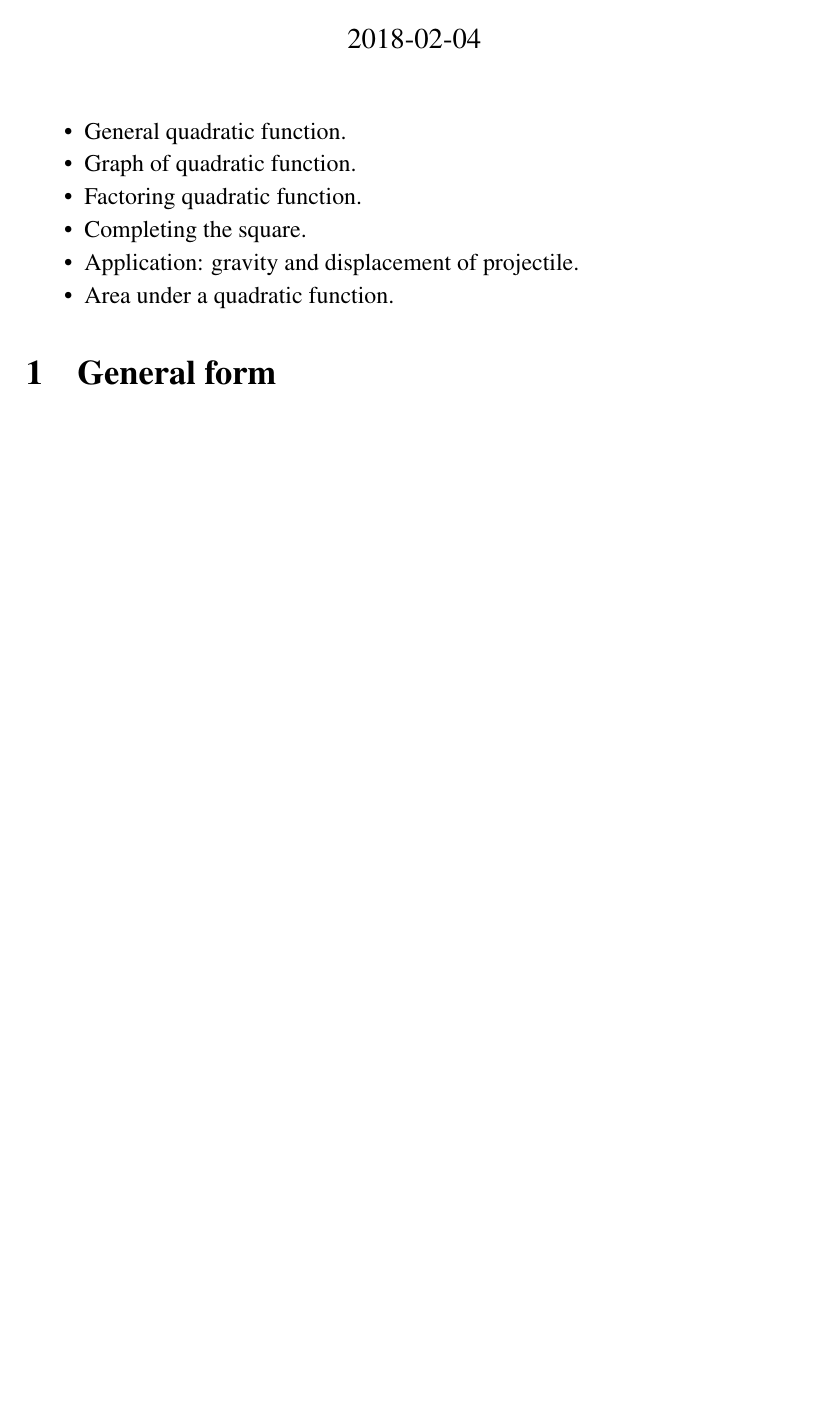
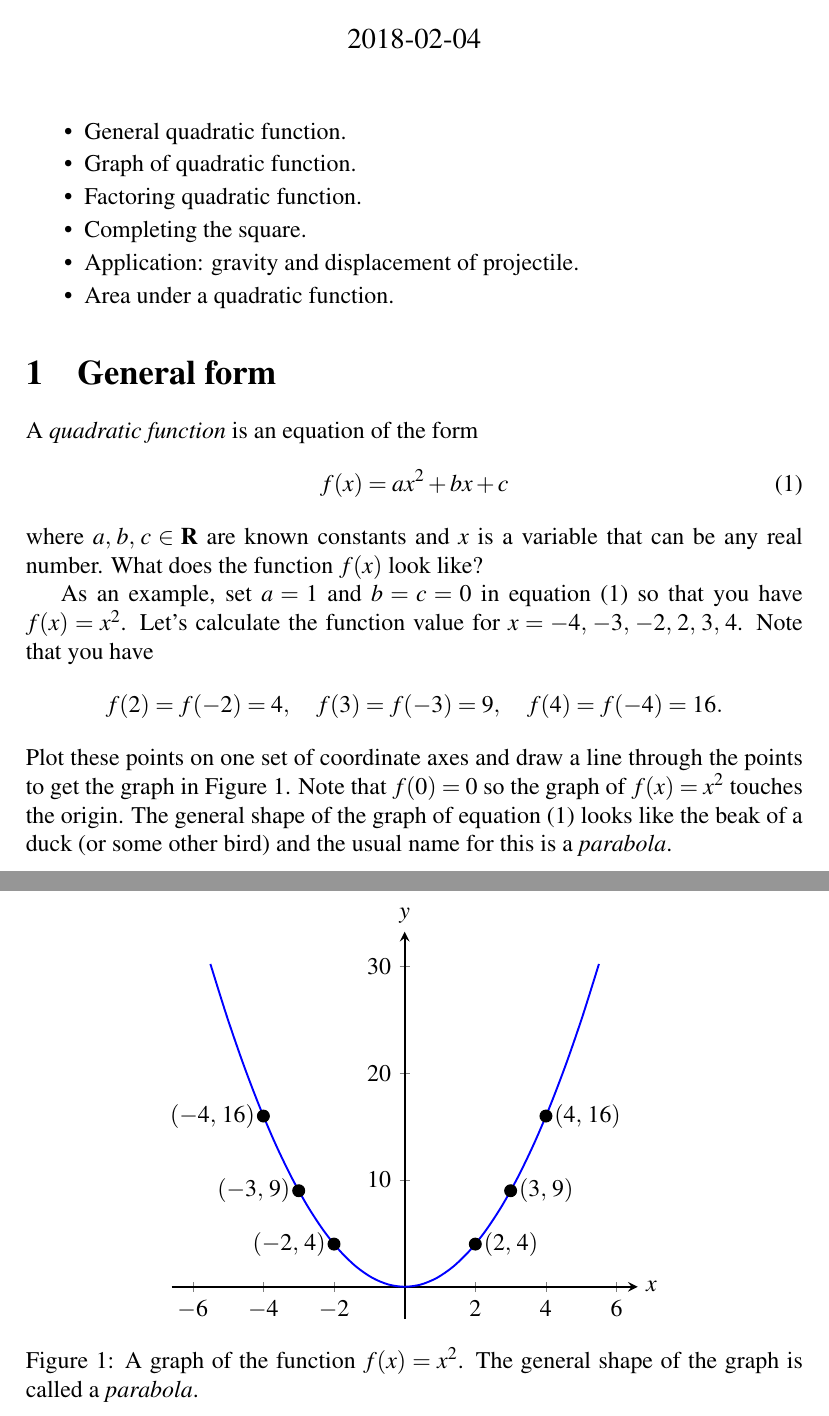
Before and after one commit to mvngu/hsnote, a LaTeX document (07_quadratic.tex): part of the page before the commit and two parts of pages 1 and 2 of 2 after it, the two joined at a grey line, cut so that both start at the same text, the shorter picture padded with empty space. Compiled offline with pdfLaTeX.

Commit message:
General form of quadratic function.

```diff
--- a/07_quadratic.tex
+++ b/07_quadratic.tex
@@ -32,4 +32,49 @@
 
 \section{General form}
 
+A \emph{quadratic function} is an equation of the form
+%%
+\begin{equation}
+\label{eqn:general_quadratic_function}
+f(x)
+=
+ax^2 + bx + c
+\end{equation}
+%%
+where $\triple{a}{b}{c} \in \RR$ are known constants and $x$ is a
+variable that can be any real number.  What does the function $f(x)$
+look like?
+
+As an example, set $a = 1$ and $b = c = 0$ in
+\Equation{eqn:general_quadratic_function} so that you have
+$f(x) = x^2$.  Let's calculate the function value for
+$x = \sextuple{-4}{-3}{-2}{2}{3}{4}$.  Note that you have
+\[
+f(2) = f(-2) = 4,
+%%
+\quad
+%%
+f(3) = f(-3) = 9,
+%%
+\quad
+%%
+f(4) = f(-4) = 16.
+\]
+Plot these points on one set of coordinate axes and draw a line
+through the points to get the graph in \Figure{fig:quadratic_a_1}.
+Note that $f(0) = 0$ so the graph of $f(x) = x^2$ touches the origin.
+The general shape of the graph of
+\Equation{eqn:general_quadratic_function} looks like the beak of a
+duck~(or some other bird) and the usual name for this is a
+\emph{parabola}.
+
+\begin{figure}[!htbp]
+\centering
+\includegraphics[scale=1.2]{image/07/a-1.pdf}
+\caption{%%
+  A graph of the function $f(x) = x^2$.  The general shape of the
+  graph is called a \emph{parabola}.
+}
+\label{fig:quadratic_a_1}
+\end{figure}
 \end{document}
```
Also changed, not shown: image/07/a-1.tex (added, +78 -0 lines), image/07/a-1.pdf (added).
